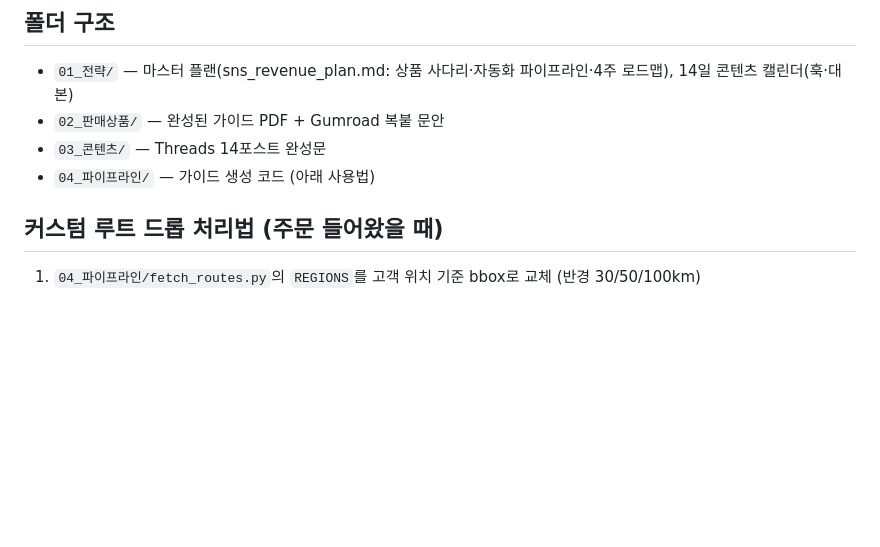
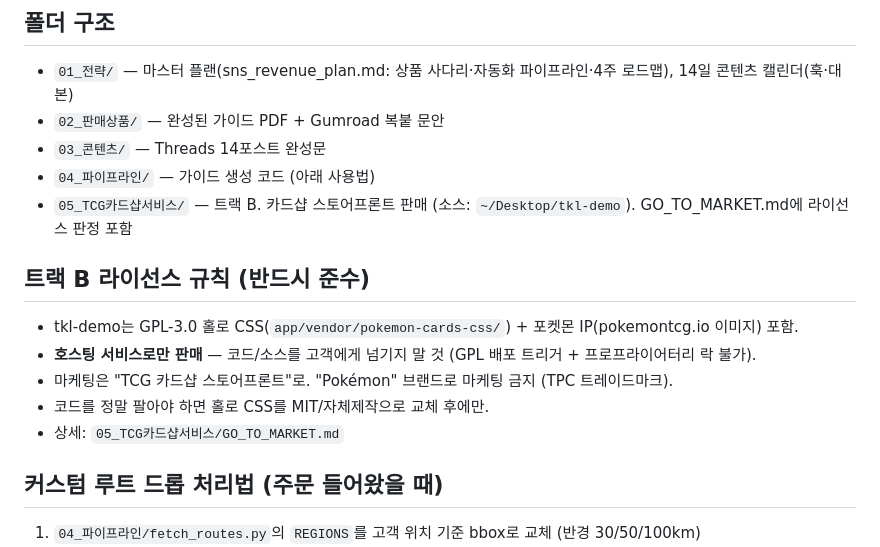
Before and after one commit to gksalsdn1234/revv-app, a Markdown page: docs/AGENTS.md, the part around the change. GitHub-like rendering; blank space fills up the shorter version.

Commit message:
Add Track B (TCG cardshop service) with GPL-3.0 + Pokemon IP license assessment
Co-Authored-By: Claude Fable 5 <noreply@anthropic.com>

```diff
--- a/docs/AGENTS.md
+++ b/docs/AGENTS.md
@@ -14,6 +14,14 @@
 - `02_판매상품/` — 완성된 가이드 PDF + Gumroad 복붙 문안
 - `03_콘텐츠/` — Threads 14포스트 완성문
 - `04_파이프라인/` — 가이드 생성 코드 (아래 사용법)
+- `05_TCG카드샵서비스/` — 트랙 B. 카드샵 스토어프론트 판매 (소스: `~/Desktop/tkl-demo`). GO_TO_MARKET.md에 라이선스 판정 포함
+
+## 트랙 B 라이선스 규칙 (반드시 준수)
+- tkl-demo는 GPL-3.0 홀로 CSS(`app/vendor/pokemon-cards-css/`) + 포켓몬 IP(pokemontcg.io 이미지) 포함.
+- **호스팅 서비스로만 판매** — 코드/소스를 고객에게 넘기지 말 것 (GPL 배포 트리거 + 프로프라이어터리 락 불가).
+- 마케팅은 "TCG 카드샵 스토어프론트"로. "Pokémon" 브랜드로 마케팅 금지 (TPC 트레이드마크).
+- 코드를 정말 팔아야 하면 홀로 CSS를 MIT/자체제작으로 교체 후에만.
+- 상세: `05_TCG카드샵서비스/GO_TO_MARKET.md`
 
 ## 커스텀 루트 드롭 처리법 (주문 들어왔을 때)
 1. `04_파이프라인/fetch_routes.py`의 `REGIONS`를 고객 위치 기준 bbox로 교체 (반경 30/50/100km)
```
Also changed, not shown: docs/PROJECT_README.md (+9 -1 lines), docs/trackB_tcg_cardshop.md (added, +47 -0 lines).
